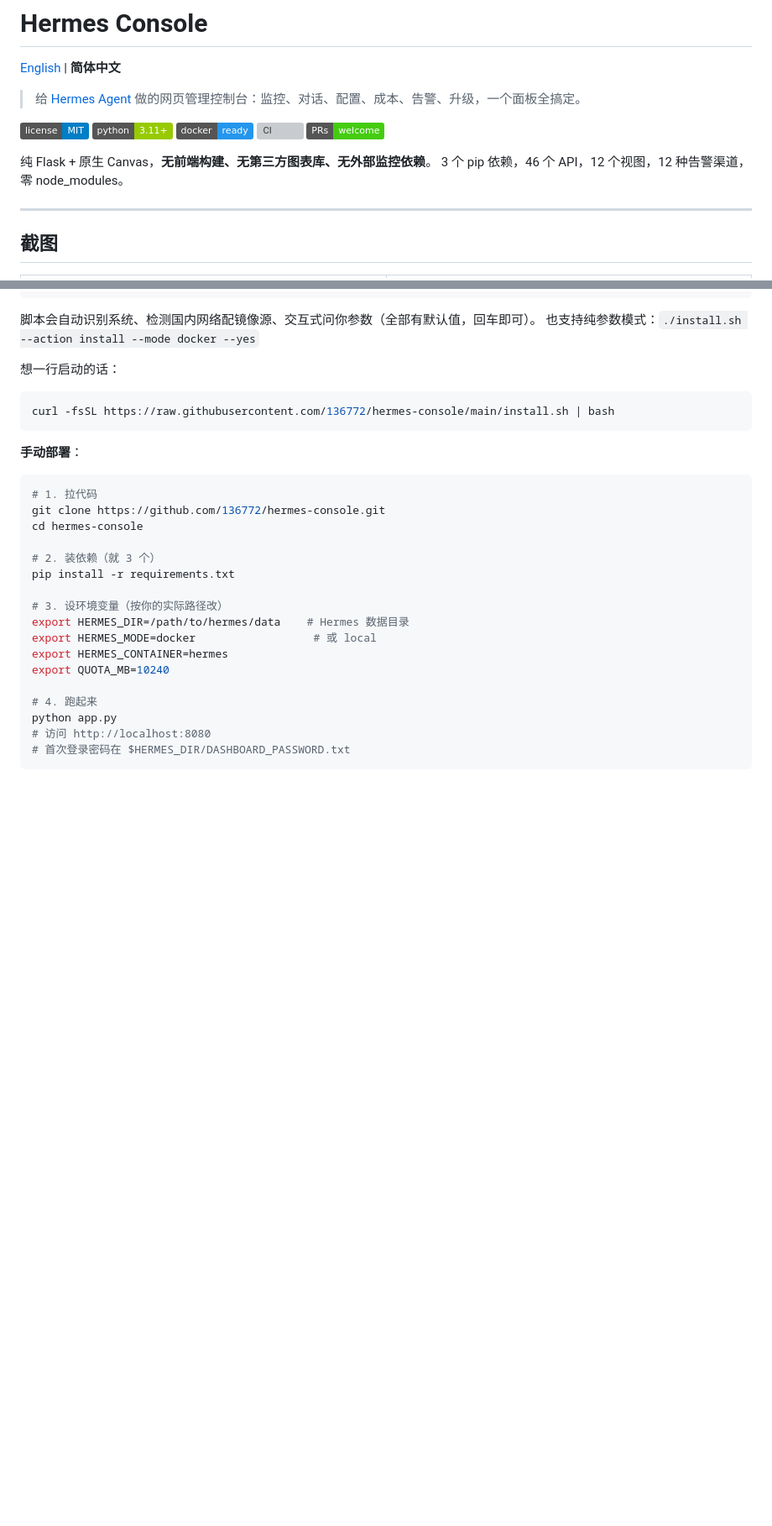
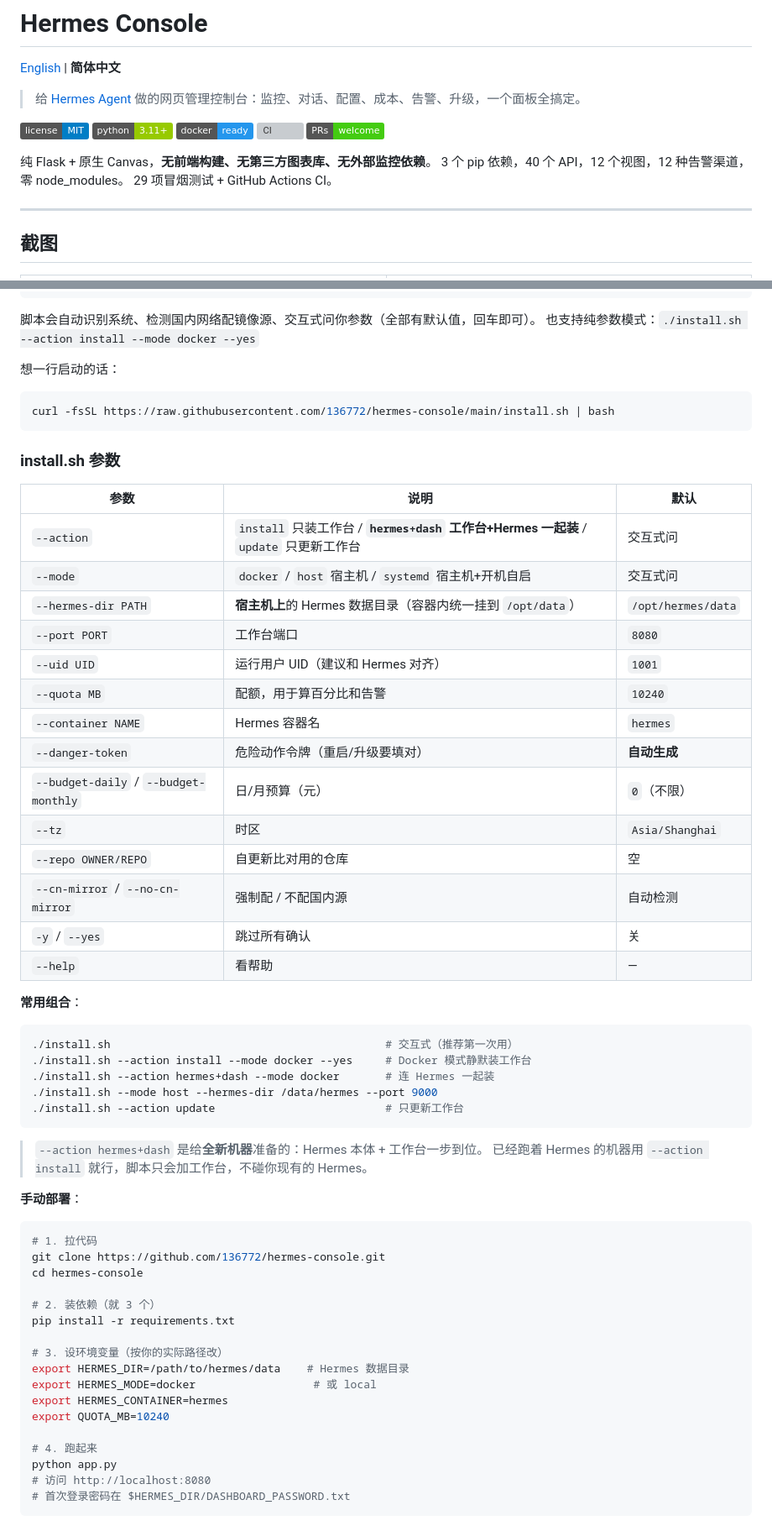
Before and after one commit to 136772/hermes-console, a Markdown page: README.zh-CN.md, 2 parts joined by grey strips. Shown at 84% size. Drawn GitHub-style; badges without logos; blank space fills up the shorter version; grey boxes are pictures that could not be loaded.

````diff
--- a/README.zh-CN.md
+++ b/README.zh-CN.md
@@ -11,7 +11,8 @@
 ![PRs Welcome](https://img.shields.io/badge/PRs-welcome-brightgreen)
 
 纯 Flask + 原生 Canvas，**无前端构建、无第三方图表库、无外部监控依赖**。
-3 个 pip 依赖，46 个 API，12 个视图，12 种告警渠道，零 node_modules。
+3 个 pip 依赖，40 个 API，12 个视图，12 种告警渠道，零 node_modules。
+29 项冒烟测试 + GitHub Actions CI。
 
 ---
 
@@ -46,6 +47,38 @@ cd hermes-console
 curl -fsSL https://raw.githubusercontent.com/136772/hermes-console/main/install.sh | bash
 ```
 
+### install.sh 参数
+
+| 参数 | 说明 | 默认 |
+|---|---|---|
+| `--action` | `install` 只装工作台 / **`hermes+dash` 工作台+Hermes 一起装** / `update` 只更新工作台 | 交互式问 |
+| `--mode` | `docker` / `host` 宿主机 / `systemd` 宿主机+开机自启 | 交互式问 |
+| `--hermes-dir PATH` | **宿主机上**的 Hermes 数据目录（容器内统一挂到 `/opt/data`） | `/opt/hermes/data` |
+| `--port PORT` | 工作台端口 | `8080` |
+| `--uid UID` | 运行用户 UID（建议和 Hermes 对齐） | `1001` |
+| `--quota MB` | 配额，用于算百分比和告警 | `10240` |
+| `--container NAME` | Hermes 容器名 | `hermes` |
+| `--danger-token` | 危险动作令牌（重启/升级要填对） | **自动生成** |
+| `--budget-daily` / `--budget-monthly` | 日/月预算（元） | `0`（不限） |
+| `--tz` | 时区 | `Asia/Shanghai` |
+| `--repo OWNER/REPO` | 自更新比对用的仓库 | 空 |
+| `--cn-mirror` / `--no-cn-mirror` | 强制配 / 不配国内源 | 自动检测 |
+| `-y` / `--yes` | 跳过所有确认 | 关 |
+| `--help` | 看帮助 | — |
+
+**常用组合**：
+
+```bash
+./install.sh                                          # 交互式（推荐第一次用）
+./install.sh --action install --mode docker --yes     # Docker 模式静默装工作台
+./install.sh --action hermes+dash --mode docker       # 连 Hermes 一起装
+./install.sh --mode host --hermes-dir /data/hermes --port 9000
+./install.sh --action update                          # 只更新工作台
+```
+
+> `--action hermes+dash` 是给**全新机器**准备的：Hermes 本体 + 工作台一步到位。
+> 已经跑着 Hermes 的机器用 `--action install` 就行，脚本只会加工作台，不碰你现有的 Hermes。
+
 **手动部署**：
 
 ```bash
````
Also changed, not shown: other parts of README.zh-CN.md (+61 -38 lines), README.md (+35 -5 lines).
